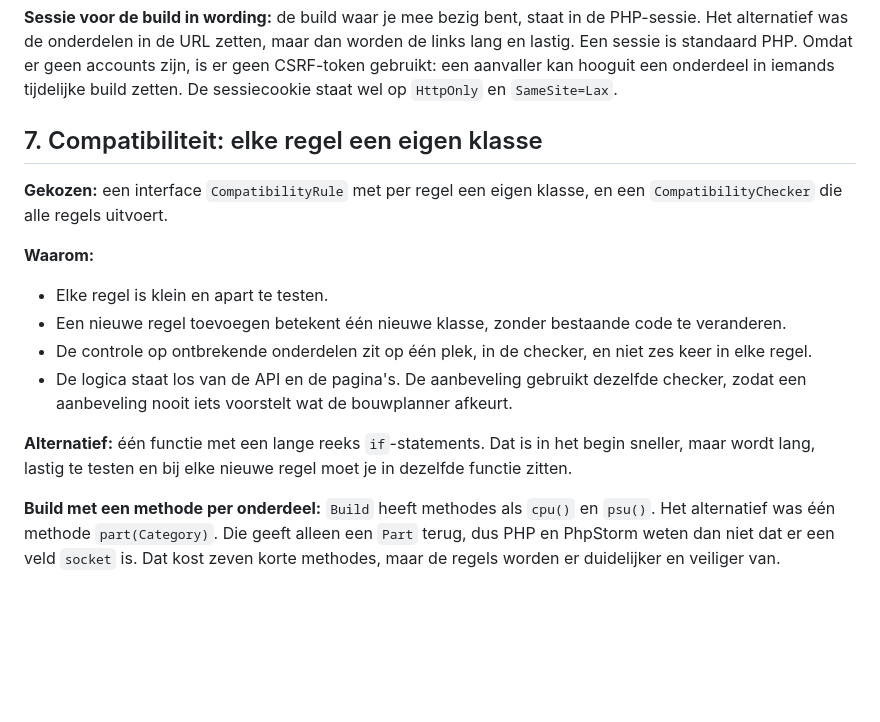
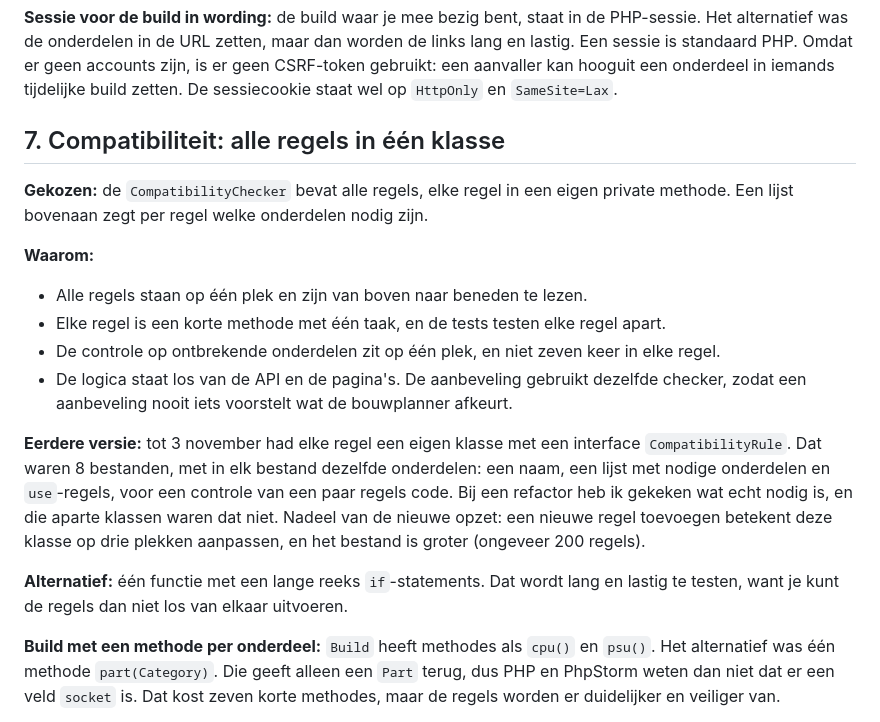
Before and after one commit to Niels023/pc-bouwplanner, a Markdown page: docs/keuzes.md, the part around the change. Drawn GitHub-style; blank space fills up the shorter version.

Commit message:
docs: keuze voor alle regels in één klasse (#30)

```diff
--- a/docs/keuzes.md
+++ b/docs/keuzes.md
@@ -95,18 +95,20 @@ De pagina's roepen de logica direct aan en gaan niet via de API. Dat is sneller
 
 **Sessie voor de build in wording:** de build waar je mee bezig bent, staat in de PHP-sessie. Het alternatief was de onderdelen in de URL zetten, maar dan worden de links lang en lastig. Een sessie is standaard PHP. Omdat er geen accounts zijn, is er geen CSRF-token gebruikt: een aanvaller kan hooguit een onderdeel in iemands tijdelijke build zetten. De sessiecookie staat wel op `HttpOnly` en `SameSite=Lax`.
 
-## 7. Compatibiliteit: elke regel een eigen klasse
+## 7. Compatibiliteit: alle regels in één klasse
 
-**Gekozen:** een interface `CompatibilityRule` met per regel een eigen klasse, en een `CompatibilityChecker` die alle regels uitvoert.
+**Gekozen:** de `CompatibilityChecker` bevat alle regels, elke regel in een eigen private methode. Een lijst bovenaan zegt per regel welke onderdelen nodig zijn.
 
 **Waarom:**
 
-- Elke regel is klein en apart te testen.
-- Een nieuwe regel toevoegen betekent één nieuwe klasse, zonder bestaande code te veranderen.
-- De controle op ontbrekende onderdelen zit op één plek, in de checker, en niet zes keer in elke regel.
+- Alle regels staan op één plek en zijn van boven naar beneden te lezen.
+- Elke regel is een korte methode met één taak, en de tests testen elke regel apart.
+- De controle op ontbrekende onderdelen zit op één plek, en niet zeven keer in elke regel.
 - De logica staat los van de API en de pagina's. De aanbeveling gebruikt dezelfde checker, zodat een aanbeveling nooit iets voorstelt wat de bouwplanner afkeurt.
 
-**Alternatief:** één functie met een lange reeks `if`-statements. Dat is in het begin sneller, maar wordt lang, lastig te testen en bij elke nieuwe regel moet je in dezelfde functie zitten.
+**Eerdere versie:** tot 3 november had elke regel een eigen klasse met een interface `CompatibilityRule`. Dat waren 8 bestanden, met in elk bestand dezelfde onderdelen: een naam, een lijst met nodige onderdelen en `use`-regels, voor een controle van een paar regels code. Bij een refactor heb ik gekeken wat echt nodig is, en die aparte klassen waren dat niet. Nadeel van de nieuwe opzet: een nieuwe regel toevoegen betekent deze klasse op drie plekken aanpassen, en het bestand is groter (ongeveer 200 regels).
+
+**Alternatief:** één functie met een lange reeks `if`-statements. Dat wordt lang en lastig te testen, want je kunt de regels dan niet los van elkaar uitvoeren.
 
 **Build met een methode per onderdeel:** `Build` heeft methodes als `cpu()` en `psu()`. Het alternatief was één methode `part(Category)`. Die geeft alleen een `Part` terug, dus PHP en PhpStorm weten dan niet dat er een veld `socket` is. Dat kost zeven korte methodes, maar de regels worden er duidelijker en veiliger van.
 
```
